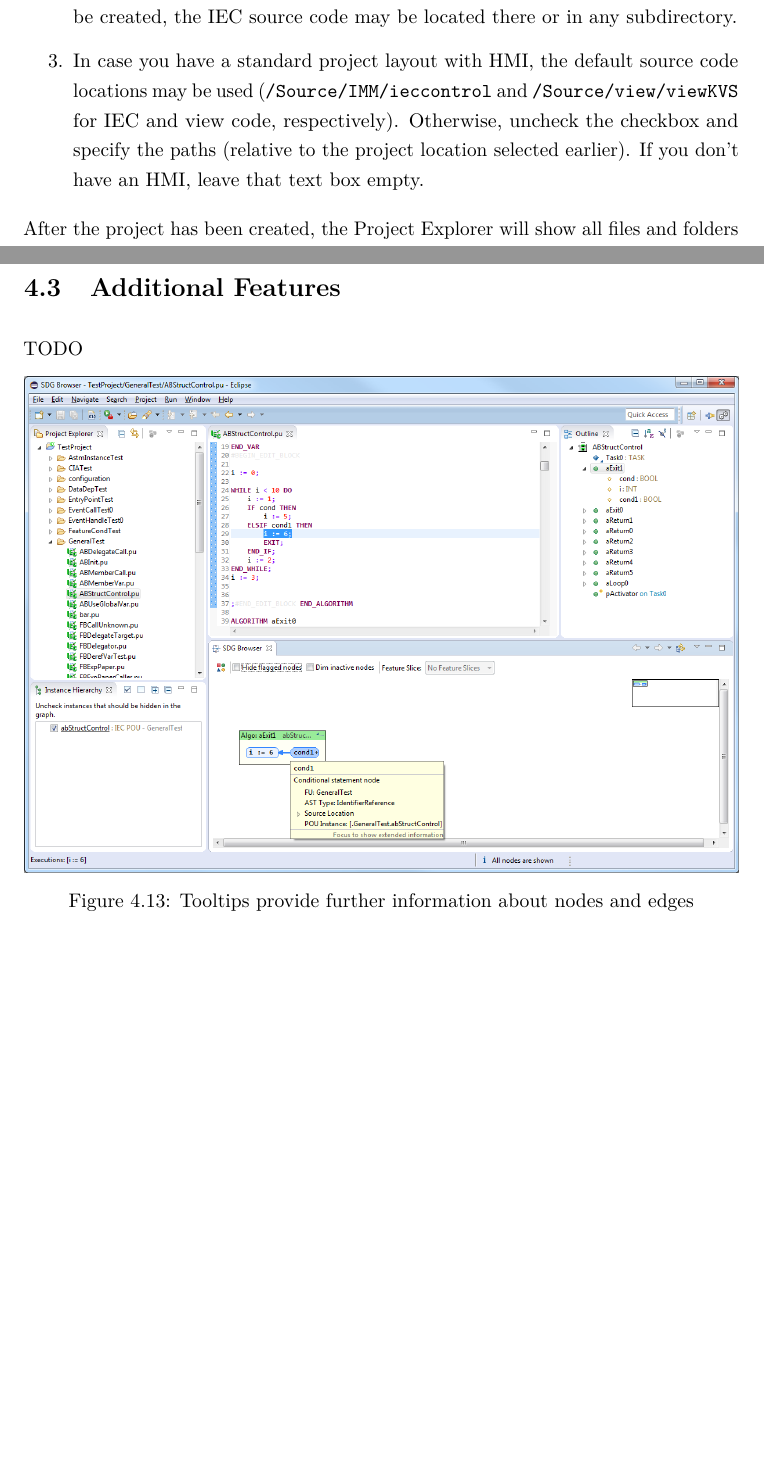
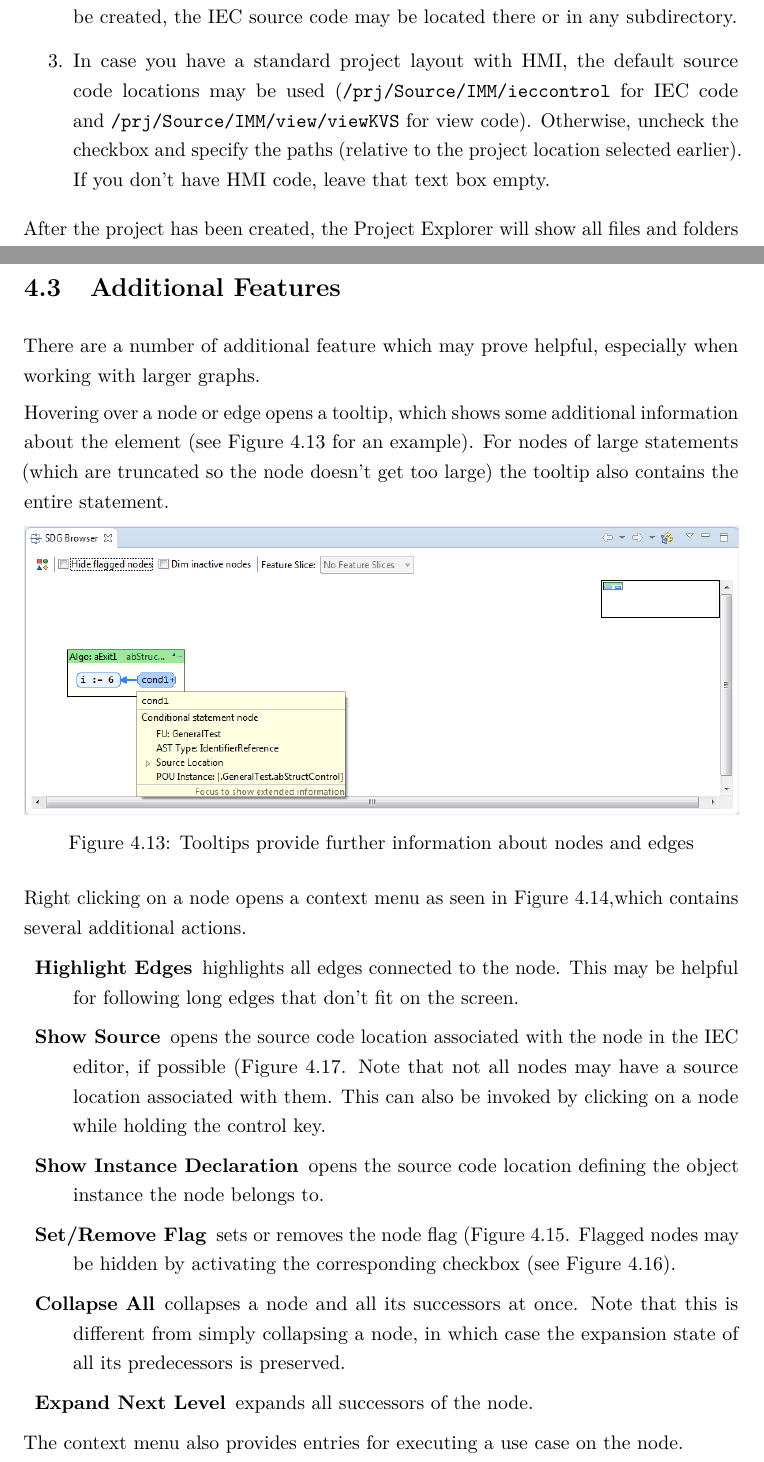
Before and after one commit to PeterFeicht/thesis-cs, a LaTeX thesis (thesis.tex, which reads manual.tex): two parts of pages 28 and 36 of 59, joined at a grey line, cut so that both start at the same text, the shorter picture padded with empty space. Compiled offline with pdfLaTeX.

Commit message:
Finish manual features section.

```diff
--- a/manual.tex
+++ b/manual.tex
@@ -41,9 +41,9 @@ Project. A project also needs to be rebuilt in IecEdit whenever it is moved to a
   source code may be located there or in any subdirectory.
 
   \item In case you have a standard project layout with HMI, the default source code locations may be used
-  (\texttt{/Source/IMM/ieccontrol} and \texttt{/Source/view/viewKVS} for IEC and view code, respectively). Otherwise,
-  uncheck the checkbox and specify the paths (relative to the project location selected earlier). If you don't have an
-  HMI, leave that text box empty.
+  (\texttt{/prj/Source/IMM/ieccontrol} for IEC code and \texttt{/prj/Source/IMM/view/viewKVS} for view code).
+  Otherwise, uncheck the checkbox and specify the paths (relative to the project location selected earlier). If you
+  don't have HMI code, leave that text box empty.
 \end{enumerate}
 
 \begin{figure}[hp]
@@ -217,7 +217,11 @@ program (all entry points are called by \lstinline|main|).
 
 \section{Additional Features} \label{sec:manual-features}
 
-TODO
+There are a number of additional feature which may prove helpful, especially when working with larger graphs.
+
+Hovering over a node or edge opens a tooltip, which shows some additional information about the element (see
+\autoref{fig:manual-tooltip} for an example). For nodes of large statements (which are truncated so the node doesn't
+get too large) the tooltip also contains the entire statement.
 
 \begin{figure}[hp]
   \centering
@@ -226,4 +230,26 @@ TODO
   \label{fig:manual-tooltip}
 \end{figure}
 
-\begin{figure}[hp]
+Right clicking on a node opens a context menu as seen in \autoref{fig:manual-node_context},which contains several
+additional actions.
+
+\begin{description}
+  \item[Highlight Edges] highlights all edges connected to the node. This may be   helpful for following long edges
+  that don't fit on the screen.
+
+  \item[Show Source] opens the source code location associated with the node in the IEC editor, if possible
+  (\autoref{fig:manual-show_source}. Note that not all nodes may have a source location associated with them. This can
+  also be invoked by clicking on a node while holding the control key.
+
+  \item[Show Instance Declaration] opens the source code location defining the object instance the node belongs to.
+
+  \item[Set/Remove Flag] sets or removes the node flag (\autoref{fig:manual-flag}. Flagged nodes may be hidden by
+  activating the corresponding checkbox (see \autoref{fig:manual-hide_flagged}).
+
+  \item[Collapse All] collapses a node and all its successors at once. Note that this is different from simply
+  collapsing a node, in which case the expansion state of all its predecessors is preserved.
+
+  \item[Expand Next Level] expands all successors of the node.
+\end{description}
+
+The context menu also provides entries for executing a use case on the node.
```
Also changed, not shown: bilder/manual-flag.png, bilder/manual-hide_flagged.png, bilder/manual-node_context.png, bilder/manual-show_source.png, bilder/manual-tooltip.png, manual.tex (38 more changed lines).
